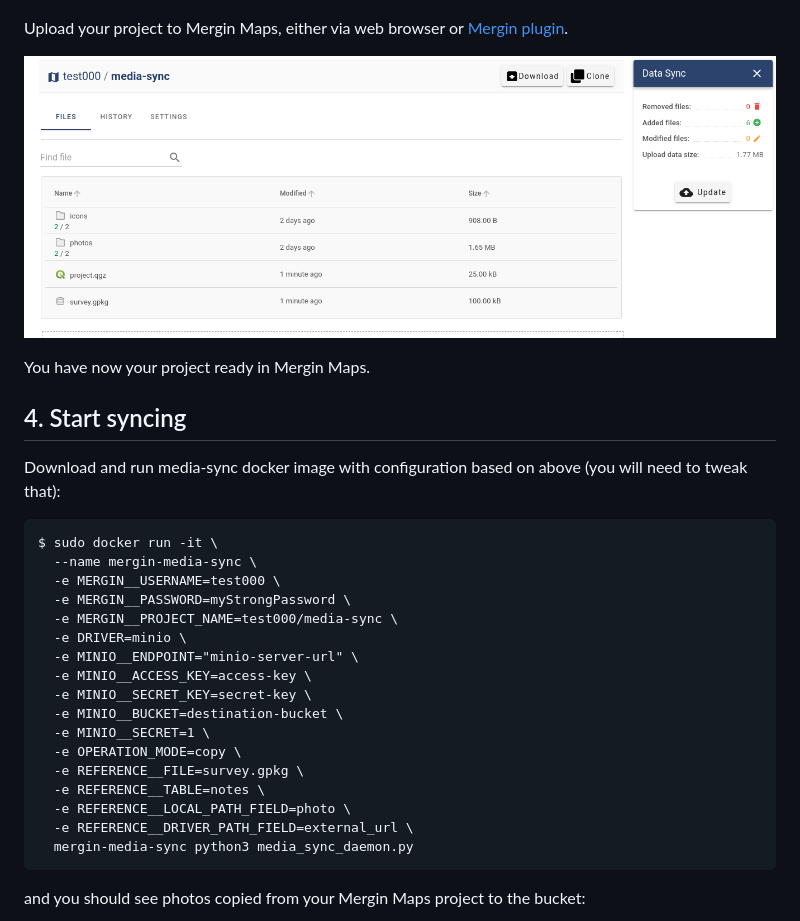
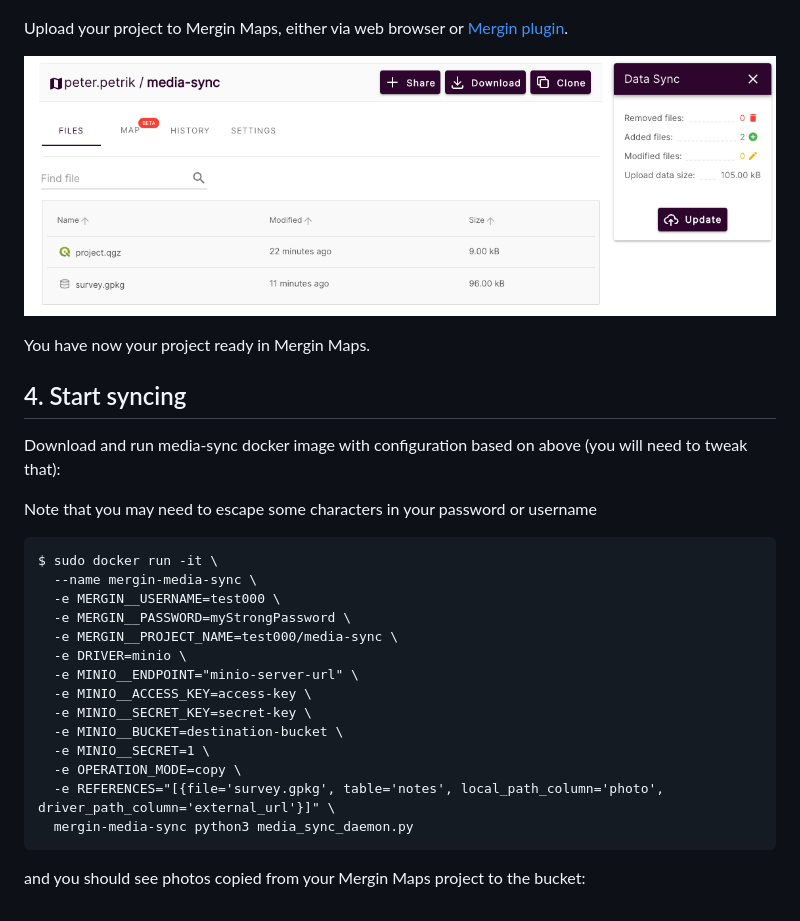
Before and after one commit to MerginMaps/media-sync, a Markdown page: docs/quick_start.md, the part around one of its changes. GitHub-like rendering; pictures changed too: docs/images/new_proj3.png.

````diff
--- a/docs/quick_start.md
+++ b/docs/quick_start.md
@@ -33,9 +42,10 @@ Upload your project to Mergin Maps, either via web browser or [Mergin plugin](ht
 
 You have now your project ready in Mergin Maps.
 
-
 ## 4. Start syncing
 Download and run media-sync docker image with configuration based on above (you will need to tweak that):
+
+Note that you may need to escape some characters in your password or username
 
 ```
 $ sudo docker run -it \
@@ -50,10 +60,7 @@ $ sudo docker run -it \
   -e MINIO__BUCKET=destination-bucket \
   -e MINIO__SECRET=1 \
   -e OPERATION_MODE=copy \
-  -e REFERENCE__FILE=survey.gpkg \
-  -e REFERENCE__TABLE=notes \
-  -e REFERENCE__LOCAL_PATH_FIELD=photo \
-  -e REFERENCE__DRIVER_PATH_FIELD=external_url \
+  -e REFERENCES="[{file='survey.gpkg', table='notes', local_path_column='photo', driver_path_column='external_url'}]" \
   mergin-media-sync python3 media_sync_daemon.py
 ```
 and you should see photos copied from your Mergin Maps project to the bucket:
````
Also changed, not shown: other parts of docs/quick_start.md (+9 -0 lines), README.md (+1 -0 lines), docs/images/new_proj.png, docs/images/new_proj2.png, docs/images/overview.png (added), 1 other file.
